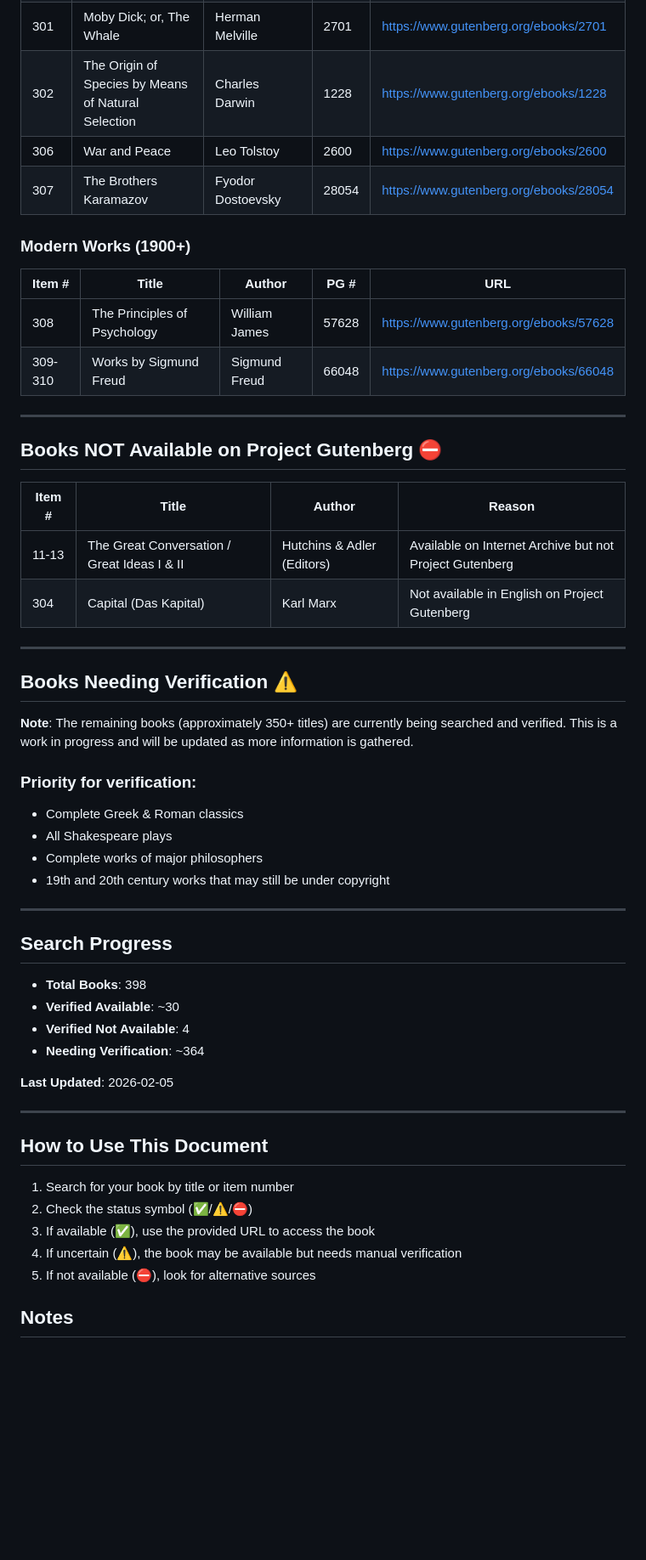
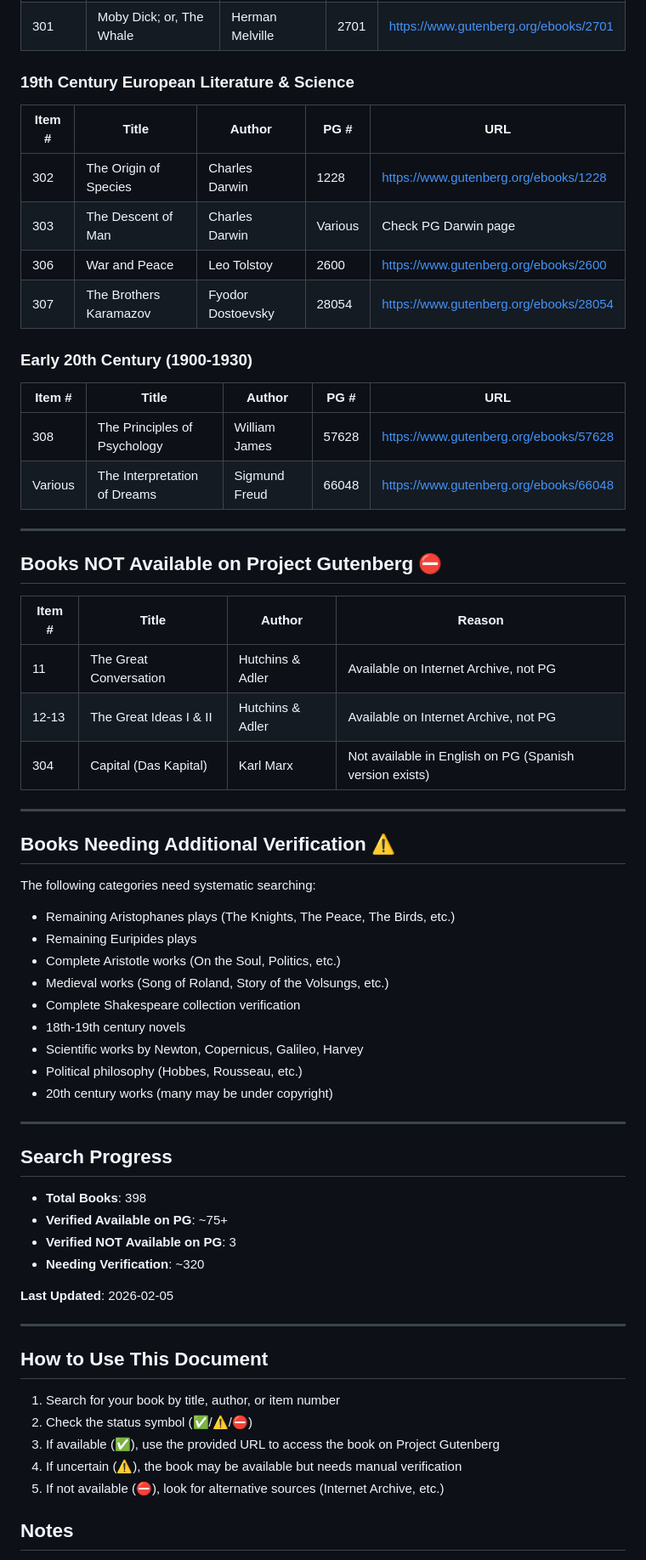
Before and after one commit to garbledhamster/classics.ourstuff.space, a Markdown page: GUTENBERG_SOURCES.md, the part around one of its changes. Shown at 85% size. Drawn GitHub-style; blank space fills up the shorter version.

Commit message:
Update GUTENBERG_SOURCES.md with comprehensive verified book list (~75+ books)
Co-authored-by: garbledhamster <16313578+garbledhamster@users.noreply.github.com>

```diff
--- a/GUTENBERG_SOURCES.md
+++ b/GUTENBERG_SOURCES.md
@@ -98,14 +142,20 @@ This document tracks the availability of books from our collection on Project Gu
 | 301 | Moby Dick; or, The Whale | Herman Melville | 2701 | https://www.gutenberg.org/ebooks/2701 |
-| 302 | The Origin of Species by Means of Natural Selection | Charles Darwin | 1228 | https://www.gutenberg.org/ebooks/1228 |
+
+### 19th Century European Literature & Science
+
+| Item # | Title | Author | PG # | URL |
+|--------|-------|--------|------|-----|
+| 302 | The Origin of Species | Charles Darwin | 1228 | https://www.gutenberg.org/ebooks/1228 |
+| 303 | The Descent of Man | Charles Darwin | Various | Check PG Darwin page |
 | 306 | War and Peace | Leo Tolstoy | 2600 | https://www.gutenberg.org/ebooks/2600 |
 | 307 | The Brothers Karamazov | Fyodor Dostoevsky | 28054 | https://www.gutenberg.org/ebooks/28054 |
 
-### Modern Works (1900+)
+### Early 20th Century (1900-1930)
 
 | Item # | Title | Author | PG # | URL |
 |--------|-------|--------|------|-----|
 | 308 | The Principles of Psychology | William James | 57628 | https://www.gutenberg.org/ebooks/57628 |
-| 309-310 | Works by Sigmund Freud | Sigmund Freud | 66048 | https://www.gutenberg.org/ebooks/66048 |
+| Various | The Interpretation of Dreams | Sigmund Freud | 66048 | https://www.gutenberg.org/ebooks/66048 |
 
 ---
 
@@ -113,29 +163,33 @@ This document tracks the availability of books from our collection on Project Gu
 
 | Item # | Title | Author | Reason |
 |--------|-------|--------|--------|
-| 11-13 | The Great Conversation / Great Ideas I & II | Hutchins & Adler (Editors) | Available on Internet Archive but not Project Gutenberg |
-| 304 | Capital (Das Kapital) | Karl Marx | Not available in English on Project Gutenberg |
+| 11 | The Great Conversation | Hutchins & Adler | Available on Internet Archive, not PG |
+| 12-13 | The Great Ideas I & II | Hutchins & Adler | Available on Internet Archive, not PG |
+| 304 | Capital (Das Kapital) | Karl Marx | Not available in English on PG (Spanish version exists) |
 
 ---
 
-## Books Needing Verification ⚠️
+## Books Needing Additional Verification ⚠️
 
-**Note**: The remaining books (approximately 350+ titles) are currently being searched and verified. This is a work in progress and will be updated as more information is gathered.
-
-### Priority for verification:
-- Complete Greek & Roman classics
-- All Shakespeare plays
-- Complete works of major philosophers
-- 19th and 20th century works that may still be under copyright
+The following categories need systematic searching:
+- Remaining Aristophanes plays (The Knights, The Peace, The Birds, etc.)
+- Remaining Euripides plays
+- Complete Aristotle works (On the Soul, Politics, etc.)
+- Medieval works (Song of Roland, Story of the Volsungs, etc.)
+- Complete Shakespeare collection verification
+- 18th-19th century novels
+- Scientific works by Newton, Copernicus, Galileo, Harvey
+- Political philosophy (Hobbes, Rousseau, etc.)
+- 20th century works (many may be under copyright)
 
 ---
 
 ## Search Progress
 
 - **Total Books**: 398
-- **Verified Available**: ~30
-- **Verified Not Available**: 4
-- **Needing Verification**: ~364
+- **Verified Available on PG**: ~75+
+- **Verified NOT Available on PG**: 3
+- **Needing Verification**: ~320
 
 **Last Updated**: 2026-02-05
 
@@ -143,11 +197,11 @@ This document tracks the availability of books from our collection on Project Gu
 
 ## How to Use This Document
 
-1. Search for your book by title or item number
+1. Search for your book by title, author, or item number
 2. Check the status symbol (✅/⚠️/⛔)
-3. If available (✅), use the provided URL to access the book
+3. If available (✅), use the provided URL to access the book on Project Gutenberg
 4. If uncertain (⚠️), the book may be available but needs manual verification
-5. If not available (⛔), look for alternative sources
+5. If not available (⛔), look for alternative sources (Internet Archive, etc.)
 
 ## Notes
 
```
Also changed, not shown: other parts of GUTENBERG_SOURCES.md (+56 -10 lines).
